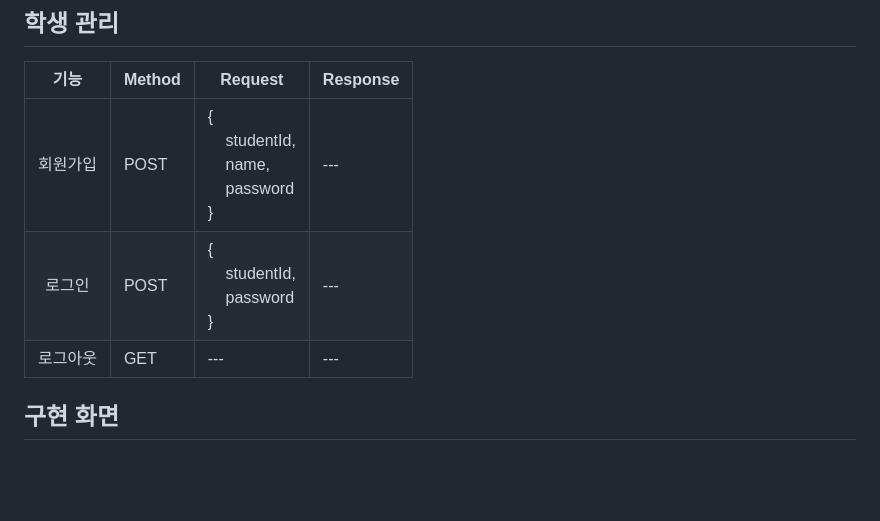
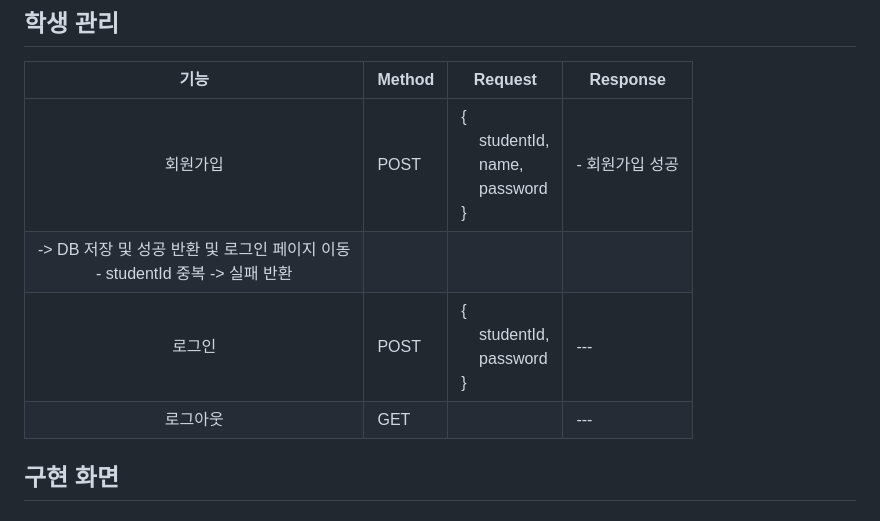
Before and after one commit to ekdud0529/CreditManageSystem, a Markdown page: README.md, the part around the change. GitHub-like rendering; blank space fills up the shorter version.

```diff
--- a/README.md
+++ b/README.md
@@ -27,9 +27,10 @@
 ## 학생 관리
 |기능|Method|Request|Response|
 |:---:|---|---|---|
-|회원가입|POST|{<br>&nbsp;&nbsp;&nbsp;&nbsp;studentId,<br>&nbsp;&nbsp;&nbsp;&nbsp;name, <br>&nbsp;&nbsp;&nbsp;&nbsp;password<br>}|---|
+|회원가입|POST|{<br>&nbsp;&nbsp;&nbsp;&nbsp;studentId,<br>&nbsp;&nbsp;&nbsp;&nbsp;name, <br>&nbsp;&nbsp;&nbsp;&nbsp;password<br>}|- 회원가입 성공
+-> DB 저장 및 성공 반환 및 로그인 페이지 이동<br>- studentId 중복 -> 실패 반환|
 |로그인|POST|{<br>&nbsp;&nbsp;&nbsp;&nbsp;studentId,<br>&nbsp;&nbsp;&nbsp;&nbsp;password<br>}|---|
-|로그아웃|GET|---|---|
+|로그아웃|GET||---|
 
 ## 구현 화면
 ### 홈 화면
```
